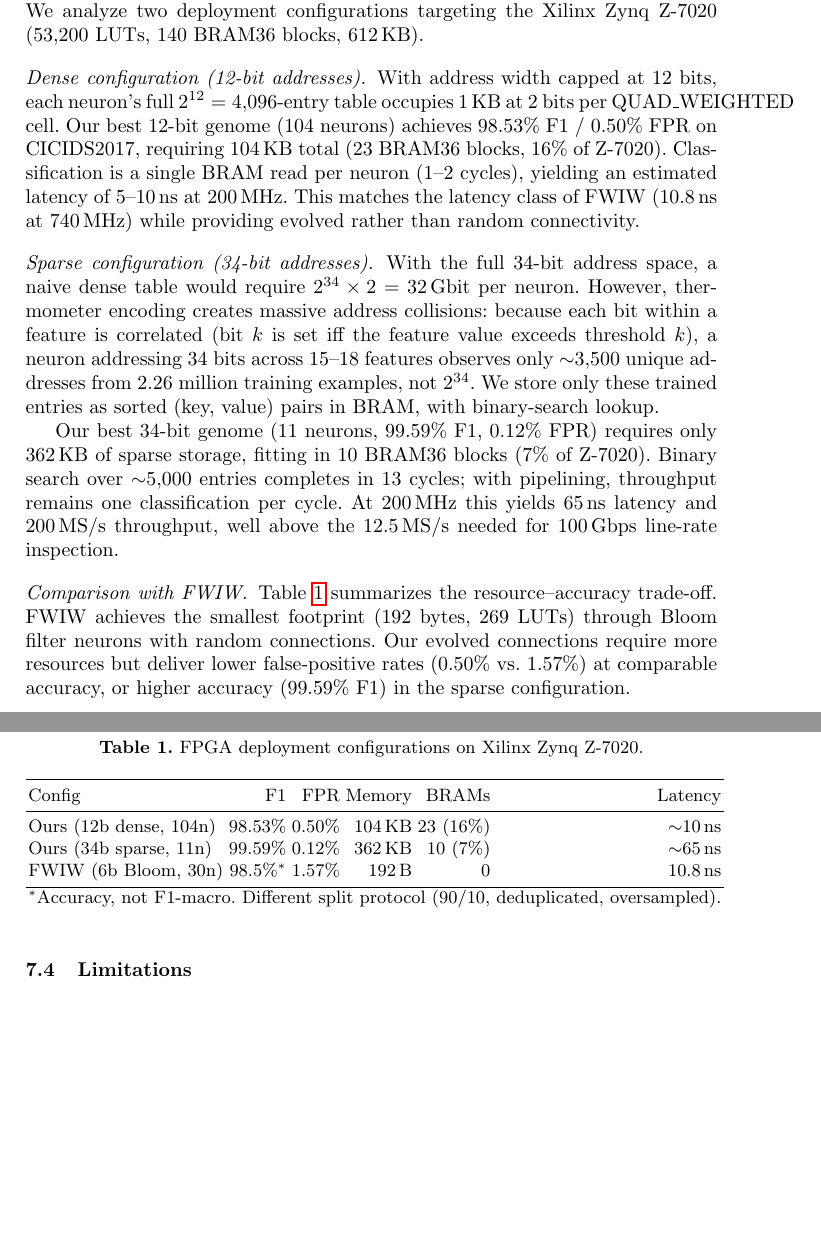
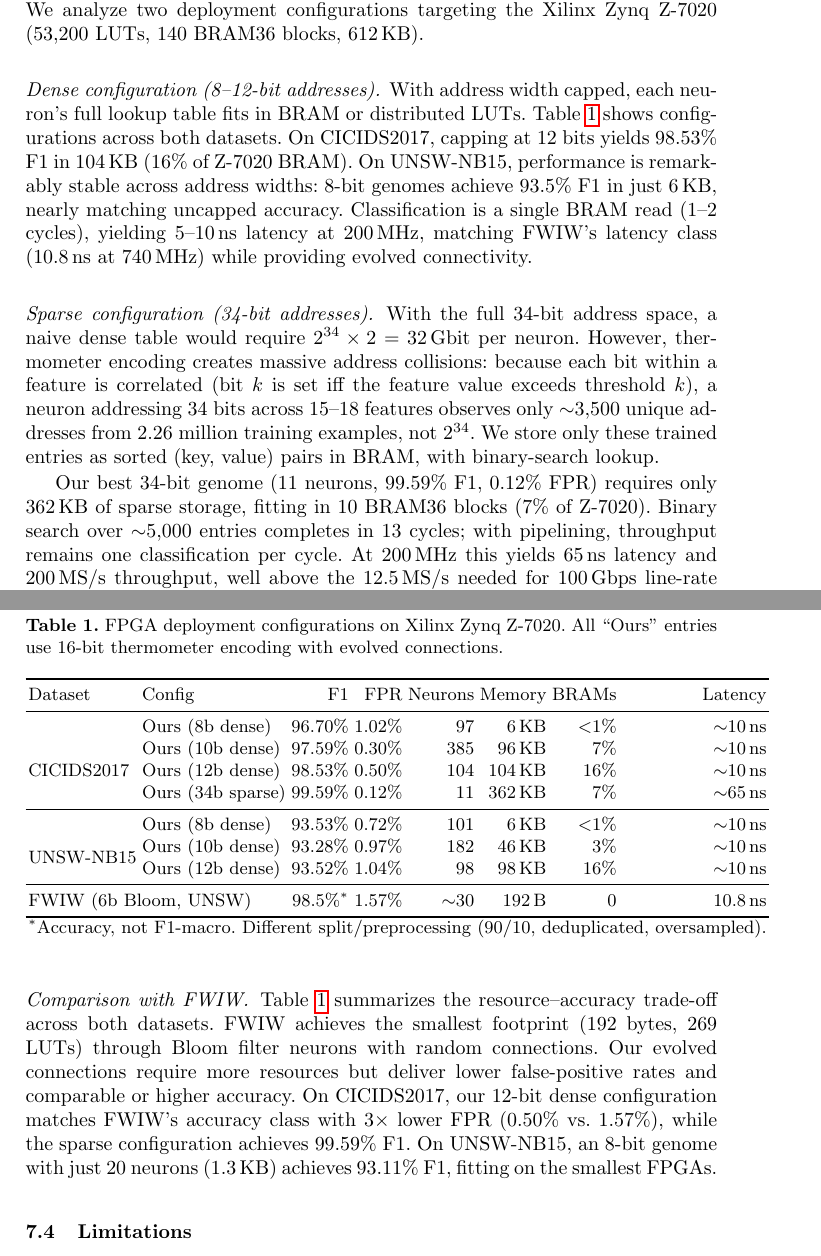
Before and after one commit to lacg/wnn, a LaTeX paper (paper/main.tex): two parts of pages 9 and 10 of 12, joined at a grey line, cut so that both start at the same text, the shorter picture padded with empty space. Compiled offline with pdfLaTeX.

Commit message:
Expand FPGA table with both datasets and all address configs
Shows 8/10/12-bit dense and 34-bit sparse configs for both CICIDS2017
and UNSW-NB15. Key finding: UNSW accuracy is stable across address
widths (93.1-93.5%), while CICIDS shows clear 8b→12b→34b progression.

Co-Authored-By: Claude Opus 4.6 (1M context) <noreply@anthropic.com>

```diff
--- a/paper/main.tex
+++ b/paper/main.tex
@@ -608,14 +608,15 @@ connection map implemented as compile-time wire assignments (pure routing,
 zero logic).  We analyze two deployment configurations targeting the
 Xilinx Zynq Z-7020 (53,200 LUTs, 140 BRAM36 blocks, 612\,KB).
 
-\paragraph{Dense configuration (12-bit addresses).}
-With address width capped at 12 bits, each neuron's full $2^{12} = 4{,}096$-entry
-table occupies 1\,KB at 2 bits per QUAD\_WEIGHTED cell.  Our best 12-bit genome
-(104 neurons) achieves 98.53\% F1 / 0.50\% FPR on CICIDS2017, requiring
-104\,KB total (23 BRAM36 blocks, 16\% of Z-7020).  Classification is a single
-BRAM read per neuron (1--2 cycles), yielding an estimated latency of 5--10\,ns
-at 200\,MHz.  This matches the latency class of FWIW (10.8\,ns at 740\,MHz)
-while providing evolved rather than random connectivity.
+\paragraph{Dense configuration (8--12-bit addresses).}
+With address width capped, each neuron's full lookup table fits in BRAM or
+distributed LUTs.  Table~\ref{tab:fpga} shows configurations across both
+datasets.  On CICIDS2017, capping at 12 bits yields 98.53\% F1 in 104\,KB
+(16\% of Z-7020 BRAM).  On UNSW-NB15, performance is remarkably stable
+across address widths: 8-bit genomes achieve 93.5\% F1 in just 6\,KB,
+nearly matching uncapped accuracy.  Classification is a single BRAM read
+(1--2 cycles), yielding 5--10\,ns latency at 200\,MHz, matching FWIW's
+latency class (10.8\,ns at 740\,MHz) while providing evolved connectivity.
 
 \paragraph{Sparse configuration (34-bit addresses).}
 With the full 34-bit address space, a naive dense table would require
@@ -635,26 +636,39 @@ this yields 65\,ns latency and 200\,MS/s throughput, well above the
 12.5\,MS/s needed for 100\,Gbps line-rate inspection.
 
 \paragraph{Comparison with FWIW.}
-Table~\ref{tab:fpga} summarizes the resource--accuracy trade-off.
-FWIW achieves the smallest footprint (192 bytes, 269 LUTs) through
-Bloom filter neurons with random connections.  Our evolved connections
-require more resources but deliver lower false-positive rates (0.50\%
-vs.\ 1.57\%) at comparable accuracy, or higher accuracy (99.59\% F1) in
-the sparse configuration.
+Table~\ref{tab:fpga} summarizes the resource--accuracy trade-off across
+both datasets.  FWIW achieves the smallest footprint (192 bytes, 269 LUTs)
+through Bloom filter neurons with random connections.  Our evolved
+connections require more resources but deliver lower false-positive rates
+and comparable or higher accuracy.  On CICIDS2017, our 12-bit dense
+configuration matches FWIW's accuracy class with 3$\times$ lower FPR
+(0.50\% vs.\ 1.57\%), while the sparse configuration achieves 99.59\% F1.
+On UNSW-NB15, an 8-bit genome with just 20 neurons (1.3\,KB) achieves
+93.11\% F1, fitting on the smallest FPGAs.
 
 \begin{table}[t]
 \centering
-\caption{FPGA deployment configurations on Xilinx Zynq Z-7020.}
+\caption{FPGA deployment configurations on Xilinx Zynq Z-7020.
+All ``Ours'' entries use 16-bit thermometer encoding with evolved connections.}
 \label{tab:fpga}
-\begin{tabular}{lrrrrr}
+\begin{tabular}{llrrrrrr}
 \toprule
-Config & F1 & FPR & Memory & BRAMs & Latency \\
+Dataset & Config & F1 & FPR & Neurons & Memory & BRAMs & Latency \\
 \midrule
-Ours (12b dense, 104n) & 98.53\% & 0.50\% & 104\,KB & 23 (16\%) & ${\sim}$10\,ns \\
-Ours (34b sparse, 11n) & 99.59\% & 0.12\% & 362\,KB & 10 (7\%) & ${\sim}$65\,ns \\
-FWIW (6b Bloom, 30n) & 98.5\%$^*$ & 1.57\% & 192\,B & 0 & 10.8\,ns \\
+\multirow{5}{*}{CICIDS2017}
+ & Ours (8b dense)  & 96.70\% & 1.02\% & 97  & 6\,KB   & $<$1\% & ${\sim}$10\,ns \\
+ & Ours (10b dense) & 97.59\% & 0.30\% & 385 & 96\,KB  & 7\%    & ${\sim}$10\,ns \\
+ & Ours (12b dense) & 98.53\% & 0.50\% & 104 & 104\,KB & 16\%   & ${\sim}$10\,ns \\
+ & Ours (34b sparse)& 99.59\% & 0.12\% & 11  & 362\,KB & 7\%    & ${\sim}$65\,ns \\
+\midrule
+\multirow{4}{*}{UNSW-NB15}
+ & Ours (8b dense)  & 93.53\% & 0.72\% & 101 & 6\,KB   & $<$1\% & ${\sim}$10\,ns \\
+ & Ours (10b dense) & 93.28\% & 0.97\% & 182 & 46\,KB  & 3\%    & ${\sim}$10\,ns \\
+ & Ours (12b dense) & 93.52\% & 1.04\% & 98  & 98\,KB  & 16\%   & ${\sim}$10\,ns \\
+\midrule
+\multicolumn{2}{l}{FWIW (6b Bloom, UNSW)} & 98.5\%$^*$ & 1.57\% & ${\sim}$30 & 192\,B & 0 & 10.8\,ns \\
 \bottomrule
-\multicolumn{6}{l}{\small $^*$Accuracy, not F1-macro. Different split protocol (90/10, deduplicated, oversampled).}
+\multicolumn{8}{l}{\small $^*$Accuracy, not F1-macro. Different split/preprocessing (90/10, deduplicated, oversampled).}
 \end{tabular}
 \end{table}
 
```
